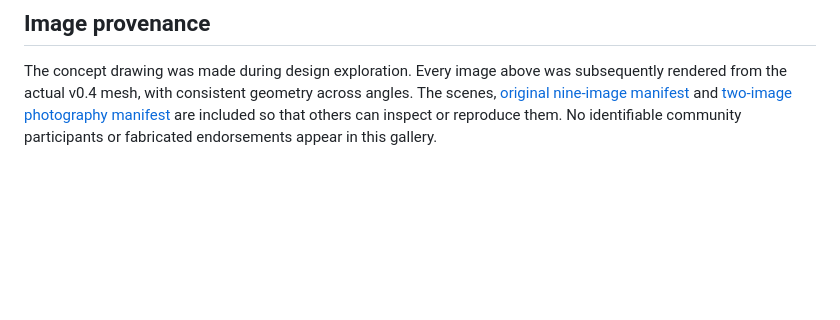
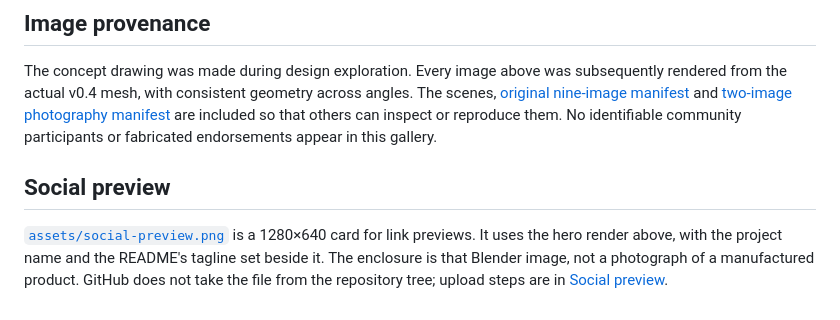
Before and after one commit to DresdenGman/AIGlasses_for_navigation, a Markdown page: docs/GALLERY.md, the part around the change. Rendered like a GitHub page; blank space fills up the shorter version.

```diff
--- a/docs/GALLERY.md
+++ b/docs/GALLERY.md
@@ -44,3 +44,7 @@ Perspective camera, revised lighting, material variation and more detailed gener
 ## Image provenance
 
 The concept drawing was made during design exploration. Every image above was subsequently rendered from the actual v0.4 mesh, with consistent geometry across angles. The scenes, [original nine-image manifest](../design/v0.4/render_manifest.json) and [two-image photography manifest](../design/v0.4/presentation/photography_manifest.json) are included so that others can inspect or reproduce them. No identifiable community participants or fabricated endorsements appear in this gallery.
+
+## Social preview
+
+[`assets/social-preview.png`](../assets/social-preview.png) is a 1280×640 card for link previews. It uses the hero render above, with the project name and the README's tagline set beside it. The enclosure is that Blender image, not a photograph of a manufactured product. GitHub does not take the file from the repository tree; upload steps are in [Social preview](SOCIAL_PREVIEW.md).
```
Also changed, not shown: docs/SOCIAL_PREVIEW.md (added, +33 -0 lines), assets/social-preview.png.
